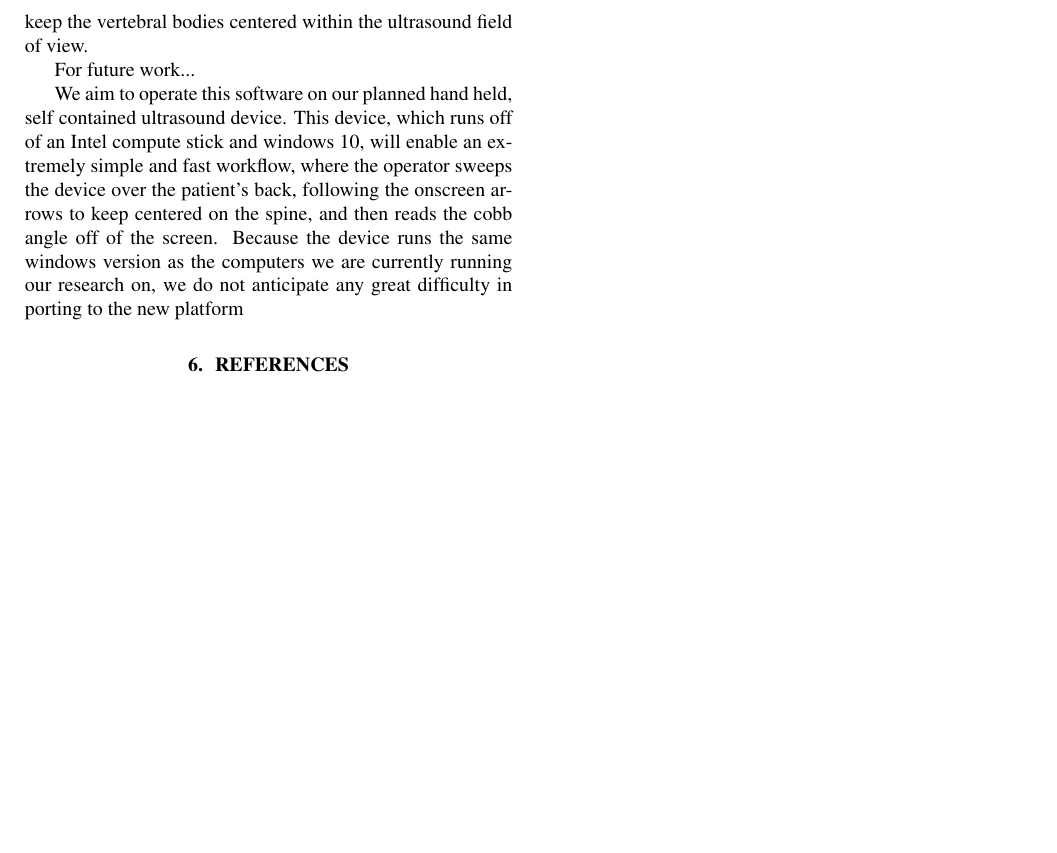
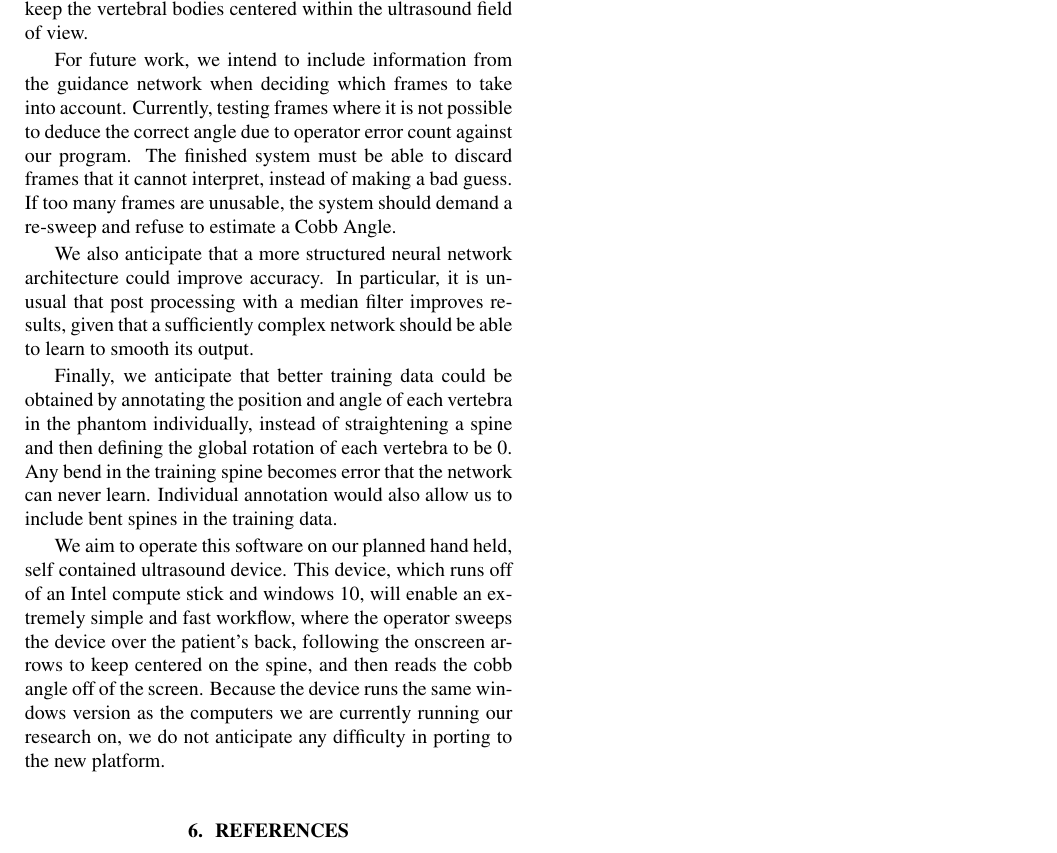
Before and after one commit to KitwareMedicalPublications/2018-ISBI-NeuralNetworkScoliosis, a LaTeX paper (ISBIFORMAT/root.tex): part of page 4 of 4, cut so that both start at the same text, the shorter picture padded with empty space. Compiled offline with pdfLaTeX.

Commit message:
Future Work

```diff
--- a/ISBIFORMAT/root.tex
+++ b/ISBIFORMAT/root.tex
@@ -173,9 +173,13 @@ to predict the lateral position of the probe with respect to the spine from the
 \section{Discussion and Future Work}
 The system design provides a self-contained ultrasound device that can estimate Cobb angle to screen and monitor scoliosis.  One neural network is able to estimate the angle between an ultrasound probe and a vertebral body within 2$^\circ$, while another neural network provides feedback to the user to keep the vertebral bodies centered within the ultrasound field of view.
 
-For future work...
+For future work, we intend to include information from the guidance network when deciding which frames to take into account. Currently, testing frames where it is not possible to deduce the correct angle due to operator error count against our program. The finished system must be able to discard frames that it cannot interpret, instead of making a bad guess. If too many frames are unusable, the system should demand a re-sweep and refuse to estimate a Cobb Angle.
 
-We aim to operate this software on our planned hand held, self contained ultrasound device. This device, which runs off of an Intel compute stick and windows 10, will enable an extremely simple and fast workflow, where the operator sweeps the device over the patient’s back, following the onscreen arrows to keep centered on the spine, and then reads the cobb angle off of the screen. Because the device runs the same windows version as the computers we are currently running our research on, we do not anticipate any great difficulty in porting to the new platform
+We also anticipate that a more structured neural network architecture could improve accuracy. In particular, it is unusual that post processing  with a median filter improves results, given that a sufficiently complex network should be able to learn to smooth its output.
+
+Finally, we anticipate that better training data could be obtained by annotating the position and angle of each vertebra in the phantom individually, instead of straightening a spine and then defining the global rotation of each vertebra to be 0. Any bend in the training spine becomes error that the network can never learn. Individual annotation would also allow us to include bent spines in the training data.
+
+We aim to operate this software on our planned hand held, self contained ultrasound device. This device, which runs off of an Intel compute stick and windows 10, will enable an extremely simple and fast workflow, where the operator sweeps the device over the patient’s back, following the onscreen arrows to keep centered on the spine, and then reads the cobb angle off of the screen. Because the device runs the same windows version as the computers we are currently running our research on, we do not anticipate any difficulty in porting to the new platform.
 
 
 \section{REFERENCES}
```
Also changed, not shown: ISBIFORMAT/root.pdf, ISBIFORMAT/root.tex (4 more changed lines).
